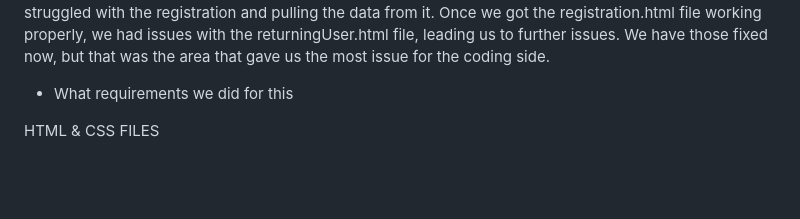
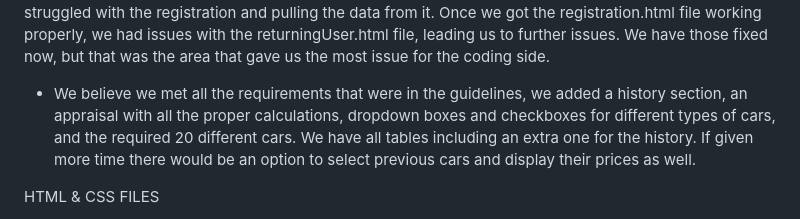
Before and after one commit to Waboba97/Project1, a Markdown page: README.md, the part around the change. Rendered like a GitHub page; blank space fills up the shorter version.

```diff
--- a/README.md
+++ b/README.md
@@ -29,7 +29,7 @@ changing, and registration pulling (or login). In terms of challenges, we strugg
 registration.html file working properly, we had issues with the returningUser.html file, leading us to further issues. We have those fixed now, but that was the area
 that gave us the most issue for the coding side.
 
-* What requirements we did for this
+* We believe we met all the requirements that were in the guidelines, we added a history section, an appraisal with all the proper calculations, dropdown boxes and checkboxes for different types of cars, and the required 20 different cars. We have all tables including an extra one for the history. If given more time there would be an option to select previous cars and display their prices as well.
 
 HTML & CSS FILES
 
```
